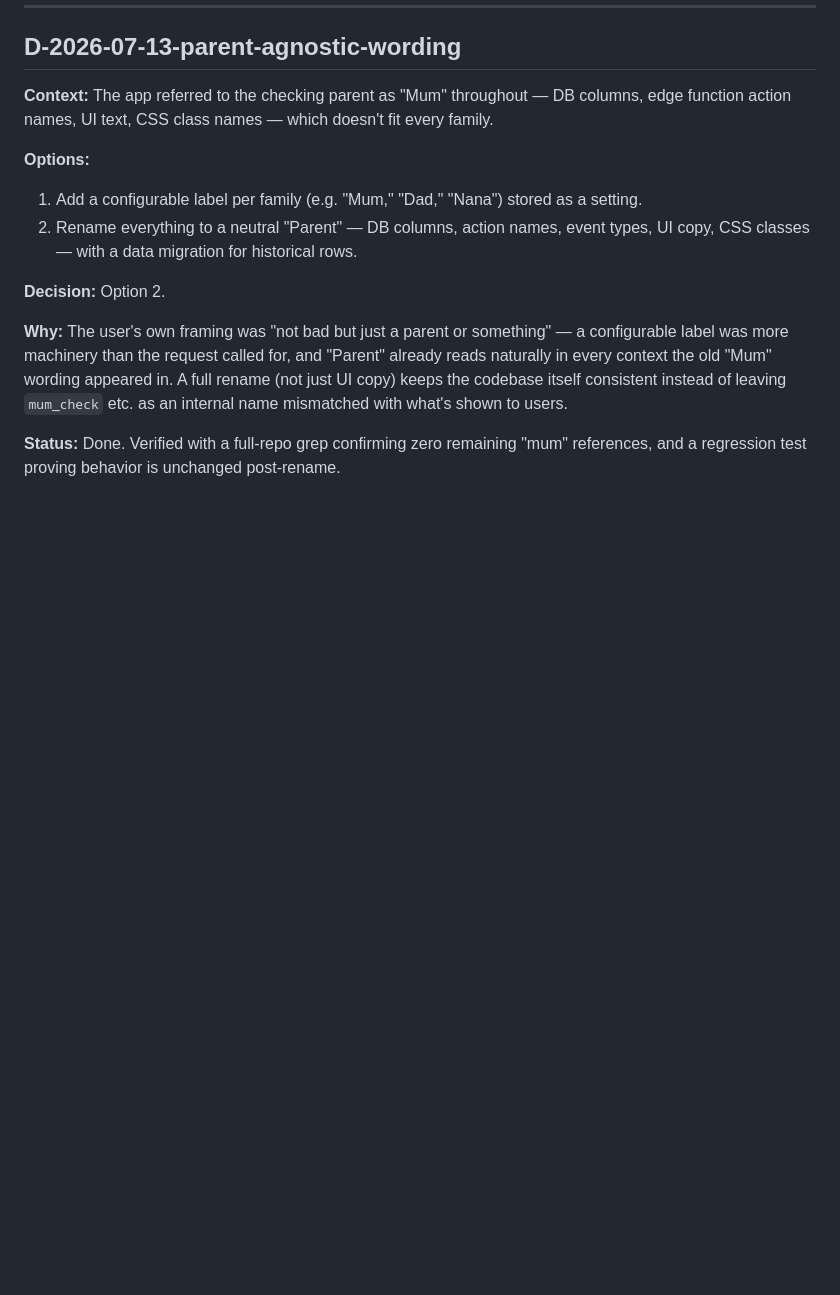
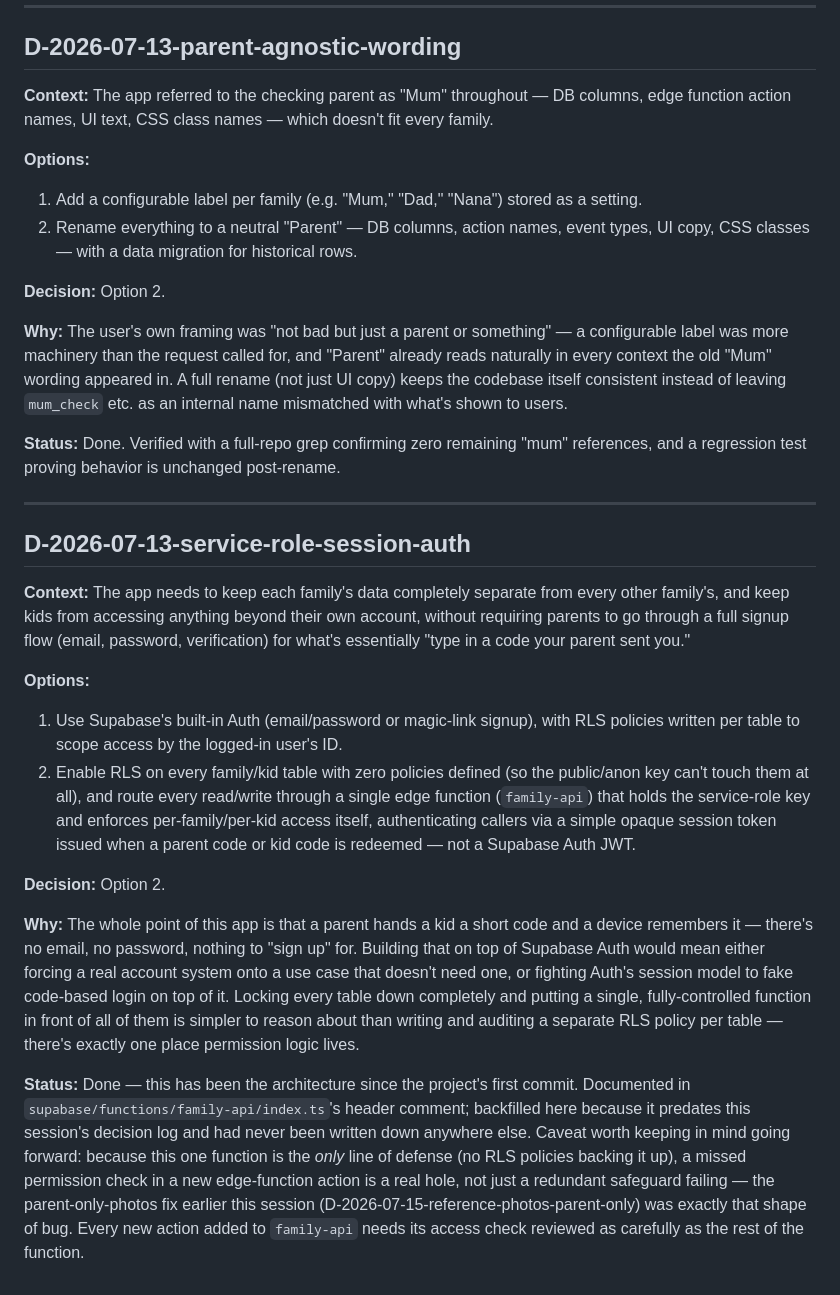
Before and after one commit to Chompy78/homelife, a Markdown page: DECISIONS.md, the part around the change. GitHub-like rendering; blank space fills up the shorter version.

Commit message:
Backfill the service-role/session-token auth decision
The foundational security architecture (RLS enabled with zero
policies, family-api edge function as the sole chokepoint, custom
session tokens instead of Supabase Auth JWTs) predates this session's
decision log and was only ever documented in a code comment. Logged
now with the tradeoff surfaced during review: this is the only line
of defense, so every new edge-function action needs its permission
check reviewed as carefully as the rest of the function.

```diff
--- a/DECISIONS.md
+++ b/DECISIONS.md
@@ -255,3 +255,50 @@ an internal name mismatched with what's shown to users.
 **Status:** Done. Verified with a full-repo grep confirming zero
 remaining "mum" references, and a regression test proving behavior is
 unchanged post-rename.
+
+---
+
+## D-2026-07-13-service-role-session-auth
+
+**Context:** The app needs to keep each family's data completely
+separate from every other family's, and keep kids from accessing
+anything beyond their own account, without requiring parents to go
+through a full signup flow (email, password, verification) for what's
+essentially "type in a code your parent sent you."
+
+**Options:**
+1. Use Supabase's built-in Auth (email/password or magic-link
+   signup), with RLS policies written per table to scope access by
+   the logged-in user's ID.
+2. Enable RLS on every family/kid table with zero policies defined
+   (so the public/anon key can't touch them at all), and route every
+   read/write through a single edge function (`family-api`) that
+   holds the service-role key and enforces per-family/per-kid access
+   itself, authenticating callers via a simple opaque session token
+   issued when a parent code or kid code is redeemed — not a Supabase
+   Auth JWT.
+
+**Decision:** Option 2.
+
+**Why:** The whole point of this app is that a parent hands a kid a
+short code and a device remembers it — there's no email, no password,
+nothing to "sign up" for. Building that on top of Supabase Auth would
+mean either forcing a real account system onto a use case that
+doesn't need one, or fighting Auth's session model to fake code-based
+login on top of it. Locking every table down completely and putting a
+single, fully-controlled function in front of all of them is simpler
+to reason about than writing and auditing a separate RLS policy per
+table — there's exactly one place permission logic lives.
+
+**Status:** Done — this has been the architecture since the project's
+first commit. Documented in `supabase/functions/family-api/index.ts`'s
+header comment; backfilled here because it predates this session's
+decision log and had never been written down anywhere else. Caveat
+worth keeping in mind going forward: because this one function is the
+*only* line of defense (no RLS policies backing it up), a missed
+permission check in a new edge-function action is a real hole, not
+just a redundant safeguard failing — the parent-only-photos fix
+earlier this session (D-2026-07-15-reference-photos-parent-only) was
+exactly that shape of bug. Every new action added to `family-api`
+needs its access check reviewed as carefully as the rest of the
+function.
```
